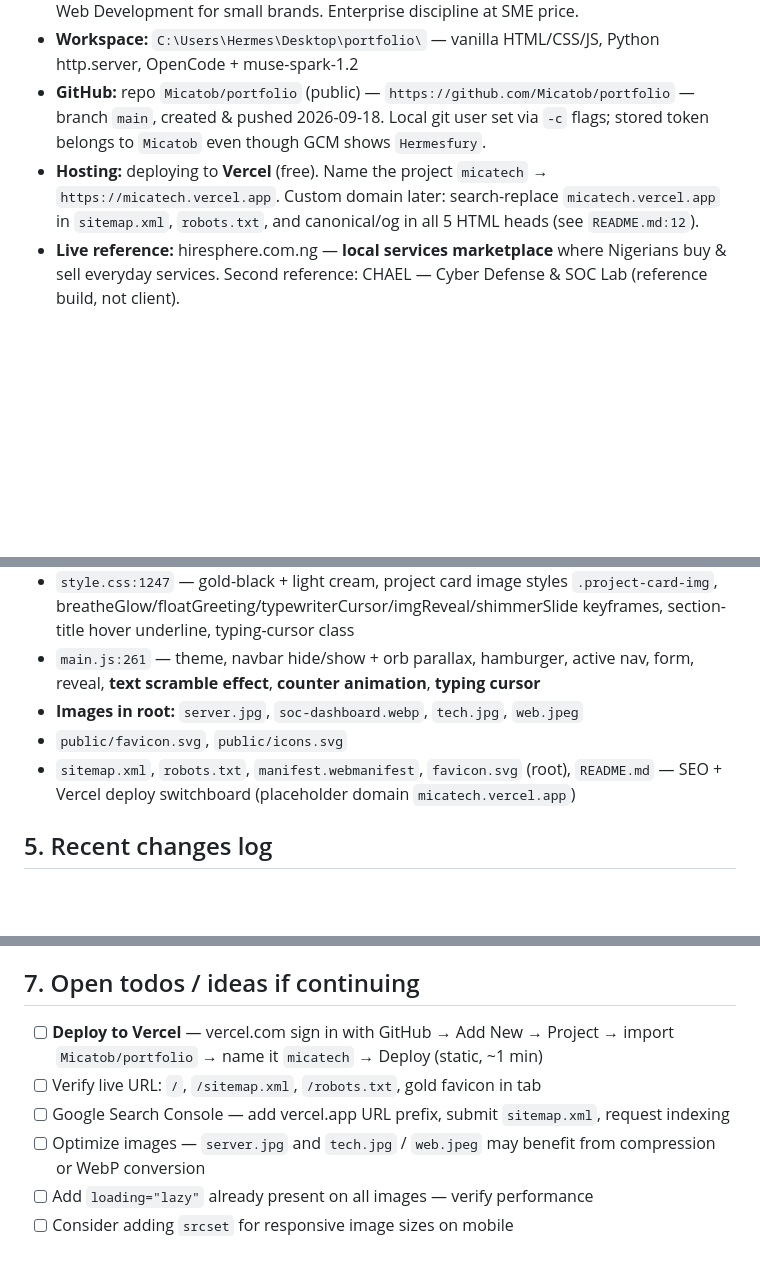
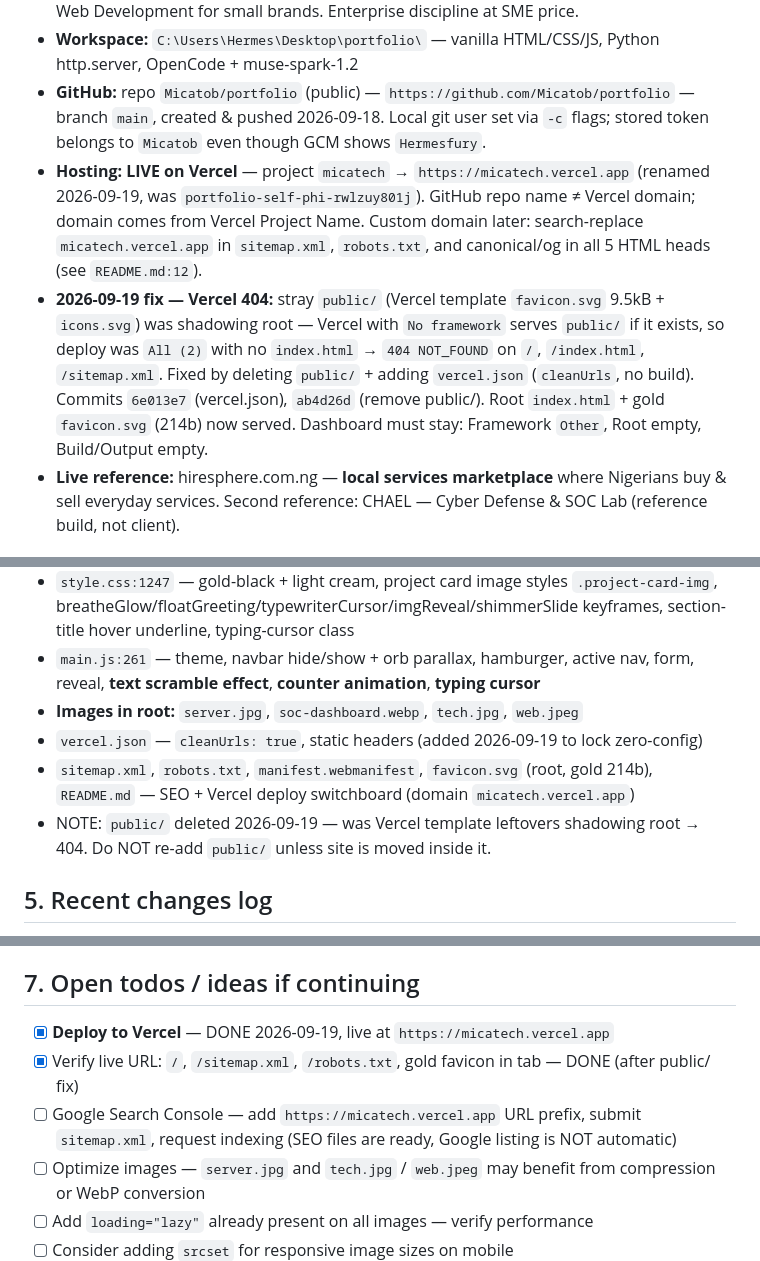
Before and after one commit to Micatob/portfolio, a Markdown page: SESSION.md, 3 parts joined by grey strips. GitHub-like rendering; blank space fills up the shorter version.

Commit message:
docs: save session 2026-09-19 live micatech.vercel.app + public/ 404 fix

```diff
--- a/SESSION.md
+++ b/SESSION.md
@@ -7,7 +7,8 @@
 - **Positioning:** IT Solutions shop: Cybersecurity SOC, Networking & Infrastructure, IT Support, Web Development for small brands. Enterprise discipline at SME price.
 - **Workspace:** `C:\Users\Hermes\Desktop\portfolio\` — vanilla HTML/CSS/JS, Python http.server, OpenCode + muse-spark-1.2
 - **GitHub:** repo `Micatob/portfolio` (public) — `https://github.com/Micatob/portfolio` — branch `main`, created & pushed 2026-09-18. Local git user set via `-c` flags; stored token belongs to `Micatob` even though GCM shows `Hermesfury`.
-- **Hosting:** deploying to **Vercel** (free). Name the project `micatech` → `https://micatech.vercel.app`. Custom domain later: search-replace `micatech.vercel.app` in `sitemap.xml`, `robots.txt`, and canonical/og in all 5 HTML heads (see `README.md:12`).
+- **Hosting:** **LIVE on Vercel** — project `micatech` → `https://micatech.vercel.app` (renamed 2026-09-19, was `portfolio-self-phi-rwlzuy801j`). GitHub repo name ≠ Vercel domain; domain comes from Vercel Project Name. Custom domain later: search-replace `micatech.vercel.app` in `sitemap.xml`, `robots.txt`, and canonical/og in all 5 HTML heads (see `README.md:12`).
+- **2026-09-19 fix — Vercel 404:** stray `public/` (Vercel template `favicon.svg` 9.5kB + `icons.svg`) was shadowing root — Vercel with `No framework` serves `public/` if it exists, so deploy was `All (2)` with no `index.html` → `404 NOT_FOUND` on `/`, `/index.html`, `/sitemap.xml`. Fixed by deleting `public/` + adding `vercel.json` (`cleanUrls`, no build). Commits `6e013e7` (vercel.json), `ab4d26d` (remove public/). Root `index.html` + gold `favicon.svg` (214b) now served. Dashboard must stay: Framework `Other`, Root empty, Build/Output empty.
 - **Live reference:** hiresphere.com.ng — **local services marketplace** where Nigerians buy & sell everyday services. Second reference: CHAEL — Cyber Defense & SOC Lab (reference build, not client).
 
 ## 2. Design system (current)
@@ -38,8 +39,9 @@
 - `style.css:1247` — gold-black + light cream, project card image styles `.project-card-img`, breatheGlow/floatGreeting/typewriterCursor/imgReveal/shimmerSlide keyframes, section-title hover underline, typing-cursor class
 - `main.js:261` — theme, navbar hide/show + orb parallax, hamburger, active nav, form, reveal, **text scramble effect**, **counter animation**, **typing cursor**
 - **Images in root:** `server.jpg`, `soc-dashboard.webp`, `tech.jpg`, `web.jpeg`
-- `public/favicon.svg`, `public/icons.svg`
-- `sitemap.xml`, `robots.txt`, `manifest.webmanifest`, `favicon.svg` (root), `README.md` — SEO + Vercel deploy switchboard (placeholder domain `micatech.vercel.app`)
+- `vercel.json` — `cleanUrls: true`, static headers (added 2026-09-19 to lock zero-config)
+- `sitemap.xml`, `robots.txt`, `manifest.webmanifest`, `favicon.svg` (root, gold 214b), `README.md` — SEO + Vercel deploy switchboard (domain `micatech.vercel.app`)
+- NOTE: `public/` deleted 2026-09-19 — was Vercel template leftovers shadowing root → 404. Do NOT re-add `public/` unless site is moved inside it.
 
 ## 5. Recent changes log
 - 2026-09-09a: Axom-inspired premium + dark/light blend
@@ -62,9 +66,9 @@
 6. To edit content: `index.html:87` pillars with images, `index.html:175` work
 
 ## 7. Open todos / ideas if continuing
-- [ ] **Deploy to Vercel** — vercel.com sign in with GitHub → Add New → Project → import `Micatob/portfolio` → name it `micatech` → Deploy (static, ~1 min)
-- [ ] Verify live URL: `/`, `/sitemap.xml`, `/robots.txt`, gold favicon in tab
-- [ ] Google Search Console — add vercel.app URL prefix, submit `sitemap.xml`, request indexing
+- [x] **Deploy to Vercel** — DONE 2026-09-19, live at `https://micatech.vercel.app`
+- [x] Verify live URL: `/`, `/sitemap.xml`, `/robots.txt`, gold favicon in tab — DONE (after public/ fix)
+- [ ] Google Search Console — add `https://micatech.vercel.app` URL prefix, submit `sitemap.xml`, request indexing (SEO files are ready, Google listing is NOT automatic)
 - [ ] Optimize images — `server.jpg` and `tech.jpg` / `web.jpeg` may benefit from compression or WebP conversion
 - [ ] Add `loading="lazy"` already present on all images — verify performance
 - [ ] Consider adding `srcset` for responsive image sizes on mobile
```
Also changed, not shown: other parts of SESSION.md (+4 -2 lines).
